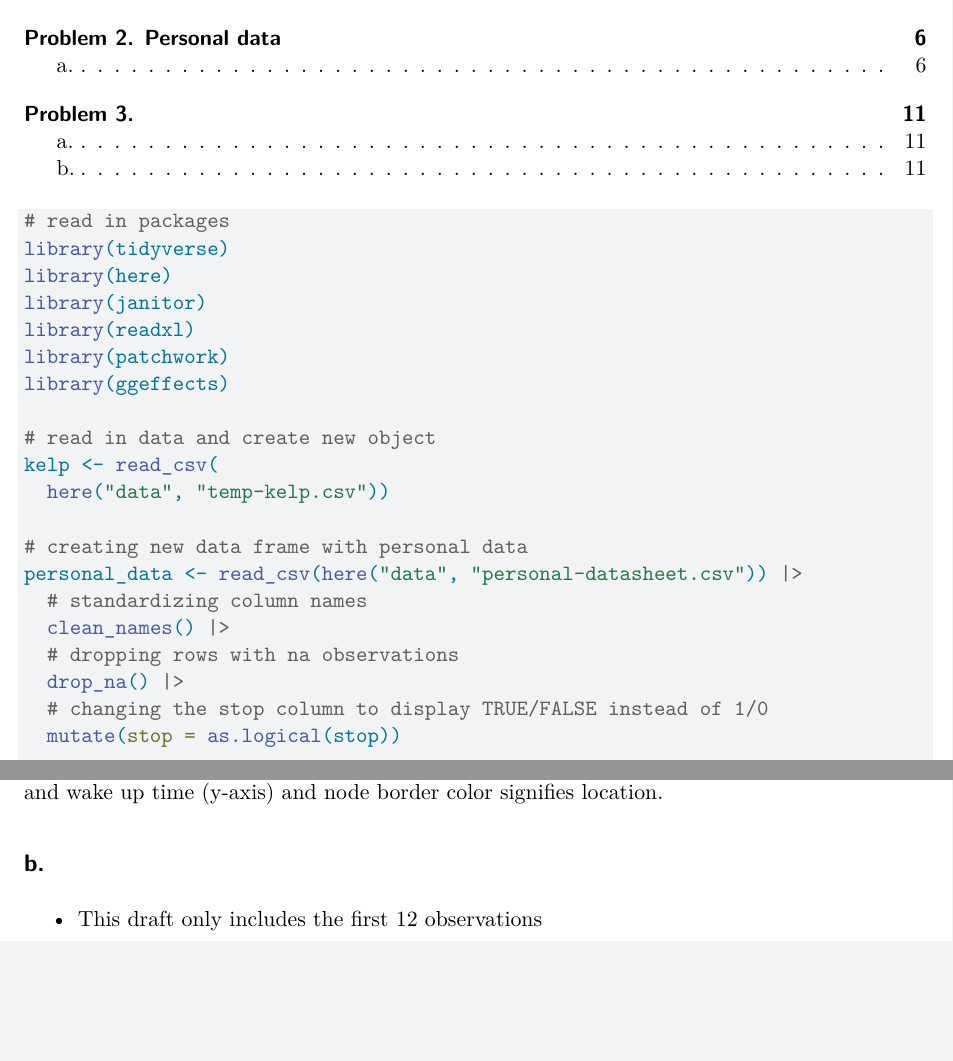
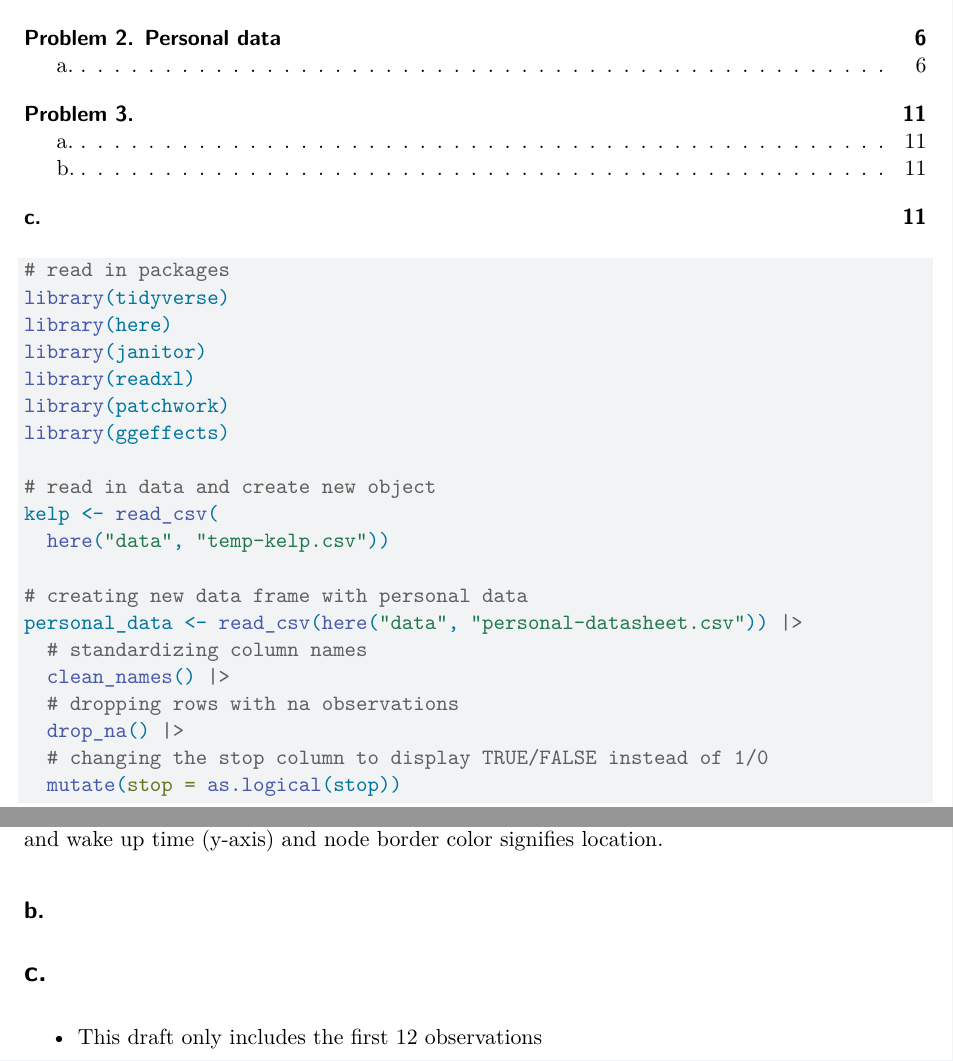
Before and after one commit to lukesimonn/ENVS-193DS_homework-03, a Quarto document (code/ENVS-193DS_homework-03.qmd): two parts of pages 1 and 11 of 11, joined at a grey line, cut so that both start at the same text, the shorter picture padded with empty space. Rendered offline with R 4.5, knitr and Pandoc in place of Quarto, then LaTeX, with nearby package versions; code that draws random numbers runs with fixed seeds of ours; column names are cleaned by a stand-in for the janitor package.

```diff
--- a/code/ENVS-193DS_homework-03.qmd
+++ b/code/ENVS-193DS_homework-03.qmd
@@ -277,4 +277,5 @@
 
 ## b.
 
+# c.
 - This draft only includes the first 12 observations
```
Also changed, not shown: code/ENVS-193DS_homework-03.pdf, 1 other file.
